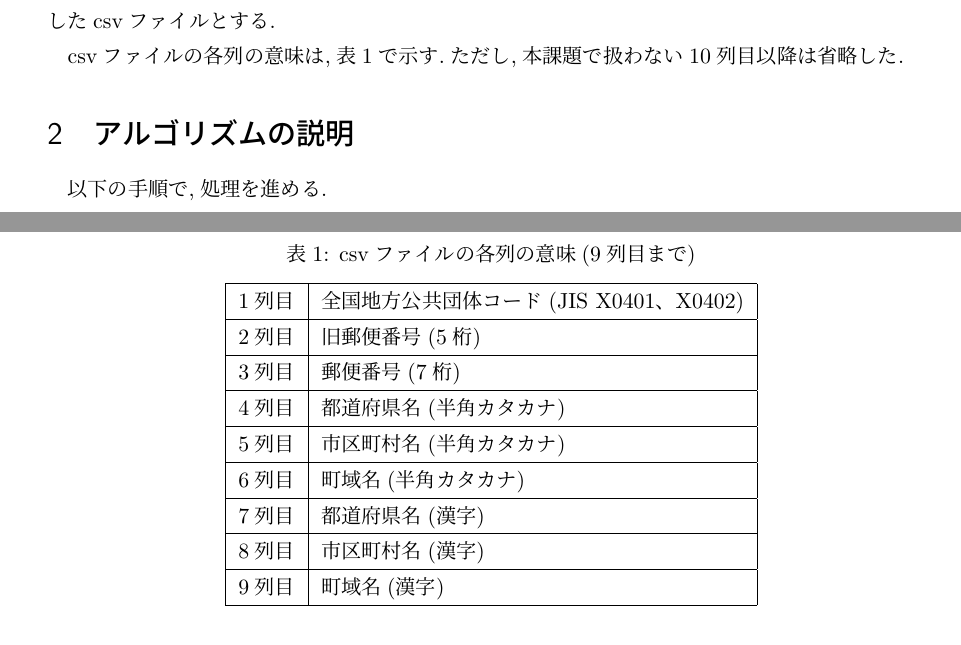
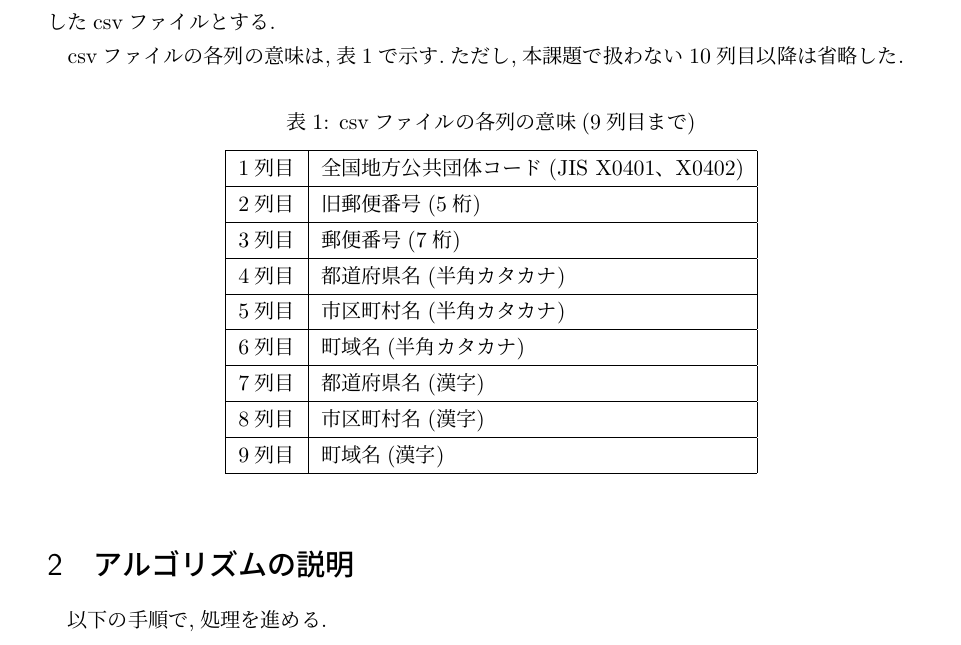
Before and after one commit to Mike3925/programing-B_3, a LaTeX document (report/a.tex): two parts of pages 1 and 2 of 5 before the commit and part of page 2 of 5 after it, the two joined at a grey line, cut so that both start at the same text. Compiled offline with pLaTeX and dvipdfmx; a LaTeX package or settings file that is missing is left out.

```diff
--- a/report/a.tex
+++ b/report/a.tex
@@ -1,4 +1,4 @@
-\documentclass[a4paper,11pt]{jsarticle}
+\documentclass[a4paper,11pt, titlepage]{jsarticle}
 
 % フォント
 \usepackage[T1]{fontenc}
```
Also changed, not shown: report/a.pdf, 6 other files.
